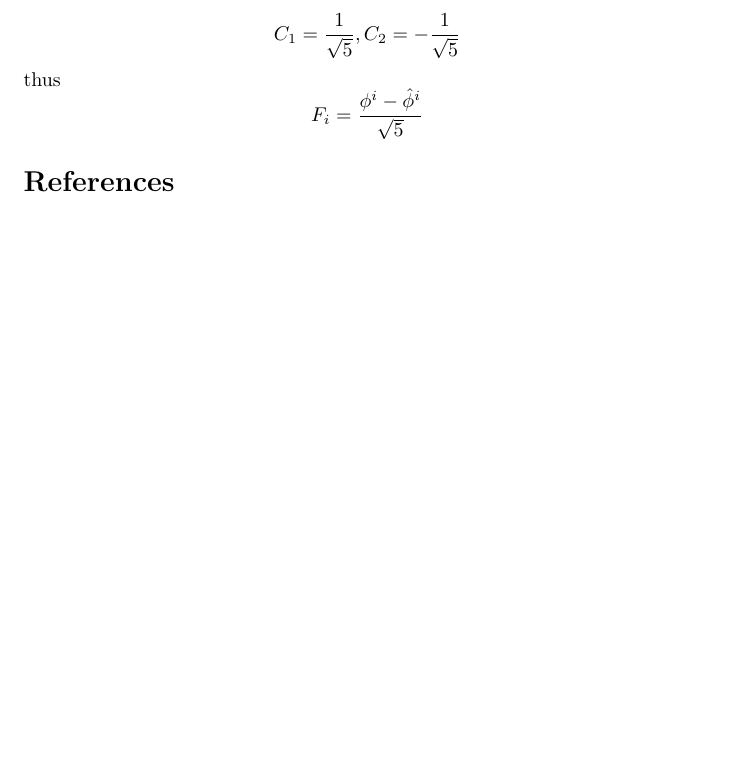
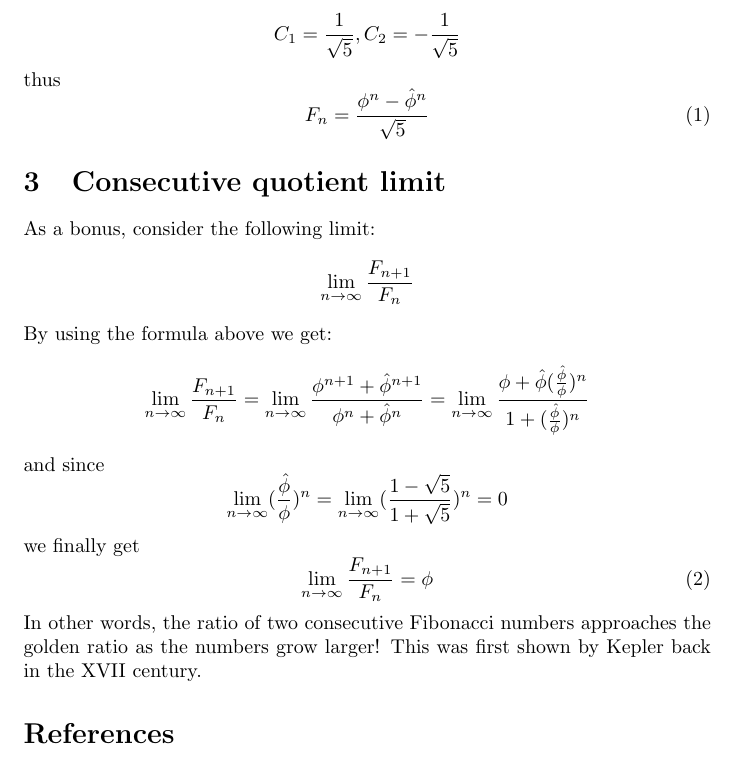
Before and after one commit to vkargov/proofs, a LaTeX document (binet.tex): part of page 2 of 2, cut so that both start at the same text, the shorter picture padded with empty space. Compiled offline with pdfLaTeX.

Commit message:
[bunnies] add derivation for the consecutive quotient limit

```diff
--- a/binet.tex
+++ b/binet.tex
@@ -59,7 +59,22 @@ Result?
 
 $$C_1 = \frac{1}{\sqrt{5}}, C_2 = -\frac{1}{\sqrt{5}}$$
 thus
-$$F_i = \frac {\phi^i - \hat{\phi}^i}{\sqrt{5}}$$
+\begin{equation}
+  F_n = \frac {\phi^n - \hat{\phi}^n}{\sqrt{5}}
+\end{equation}
+
+\section{Consecutive quotient limit}
+As a bonus, consider the following limit:
+$$\lim_{n\to\infty} \frac{F_{n+1}}{F_{n}}$$
+By using the formula above we get:
+$$\lim_{n\to\infty} \frac{F_{n+1}}{F_{n}} = \lim_{n\to\infty} \frac{\phi^{n+1} + \hat\phi^{n+1}}{\phi^{n} + \hat\phi^{n}} = \lim_{n\to\infty} \frac{\phi + \hat\phi (\frac{\hat\phi}{\phi})^n}{1 + (\frac{\hat\phi}{\phi})^n}$$
+and since $$\lim_{n\to\infty}(\frac{\hat\phi}{\phi})^n = \lim_{n\to\infty}(\frac{1-\sqrt{5}}{1+\sqrt{5}})^n = 0 $$
+we finally get
+\begin{equation}
+  \lim_{n\to\infty}\frac{F_{n+1}}{F_n} = \phi
+\end{equation}
+In other words, the ratio of two consecutive Fibonacci numbers approaches the golden ratio as the numbers grow larger!
+This was first shown by Kepler back in the XVII century.
 
 \begin{thebibliography}{1}
 
```
Also changed, not shown: binet.pdf.
